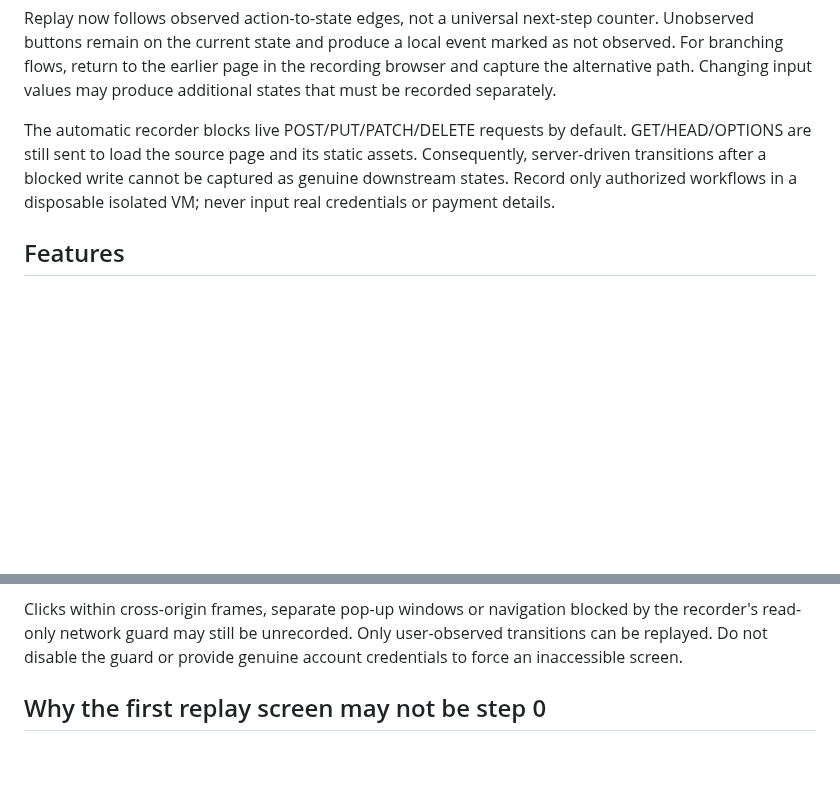
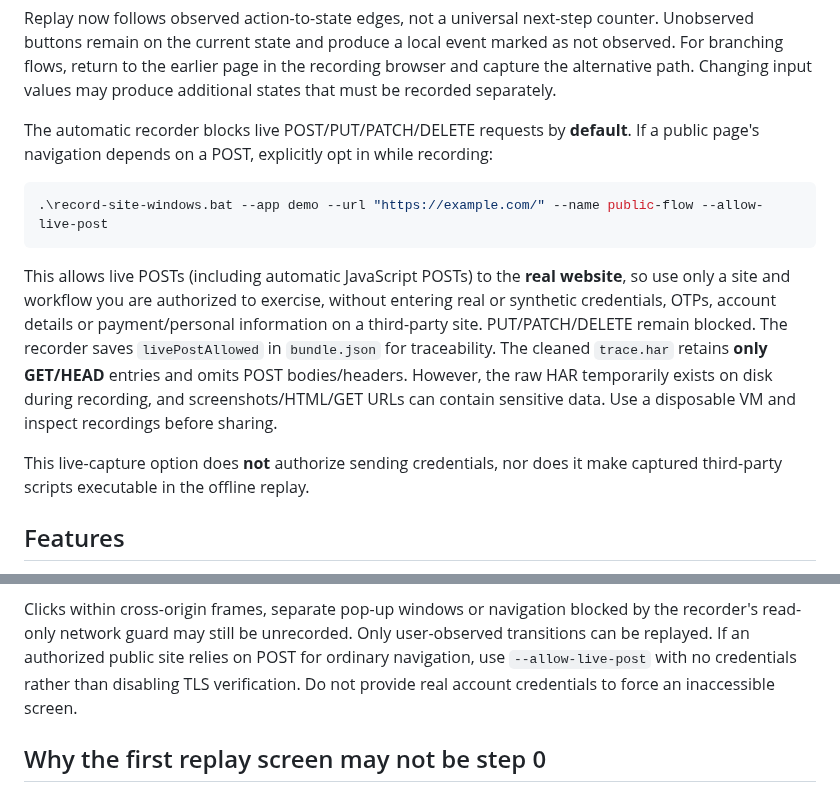
Before and after one commit to jihwan21-kim/llm_agents, a Markdown page: CAPTURE_REPLAY.md, 2 parts joined by grey strips. Rendered like a GitHub page; blank space fills up the shorter version.

Commit message:
Document opt-in live POST capture, temporary HAR risk, and public navigation workflow

````diff
--- a/CAPTURE_REPLAY.md
+++ b/CAPTURE_REPLAY.md
@@ -26,11 +26,26 @@ event marked as not observed. For branching flows, return to the earlier
 page in the recording browser and capture the alternative path. Changing
 input values may produce additional states that must be recorded separately.
 
-The automatic recorder blocks live POST/PUT/PATCH/DELETE requests by default.
-GET/HEAD/OPTIONS are still sent to load the source page and its static assets.
-Consequently, server-driven transitions after a blocked write cannot be
-captured as genuine downstream states. Record only authorized workflows in
-a disposable isolated VM; never input real credentials or payment details.
+The automatic recorder blocks live POST/PUT/PATCH/DELETE requests by
+**default**. If a public page's navigation depends on a POST, explicitly
+opt in while recording:
+
+```powershell
+.\record-site-windows.bat --app demo --url "https://example.com/" --name public-flow --allow-live-post
+```
+
+This allows live POSTs (including automatic JavaScript POSTs) to the **real
+website**, so use only a site and workflow you are authorized to exercise,
+without entering real or synthetic credentials, OTPs, account details or
+payment/personal information on a third-party site. PUT/PATCH/DELETE remain
+blocked. The recorder saves `livePostAllowed` in `bundle.json` for
+traceability. The cleaned `trace.har` retains **only GET/HEAD** entries and
+omits POST bodies/headers. However, the raw HAR temporarily exists on disk
+during recording, and screenshots/HTML/GET URLs can contain sensitive data.
+Use a disposable VM and inspect recordings before sharing.
+
+This live-capture option does **not** authorize sending credentials, nor does
+it make captured third-party scripts executable in the offline replay.
 
 ## Features
 
@@ -178,8 +193,10 @@ in the same proxy browser to inspect which events were locally observed.
 
 Clicks within cross-origin frames, separate pop-up windows or navigation
 blocked by the recorder's read-only network guard may still be unrecorded.
-Only user-observed transitions can be replayed. Do not disable the guard
-or provide genuine account credentials to force an inaccessible screen.
+Only user-observed transitions can be replayed. If an authorized public
+site relies on POST for ordinary navigation, use `--allow-live-post` with
+no credentials rather than disabling TLS verification. Do not provide
+real account credentials to force an inaccessible screen.
 
 
 ## Why the first replay screen may not be step 0
````
